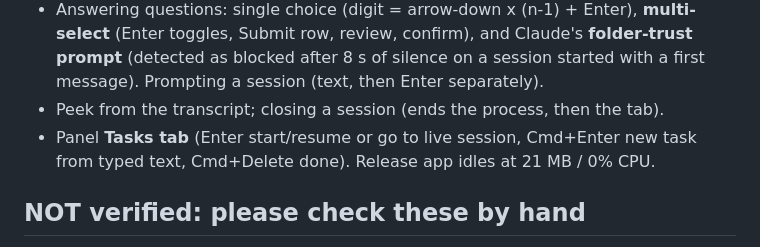
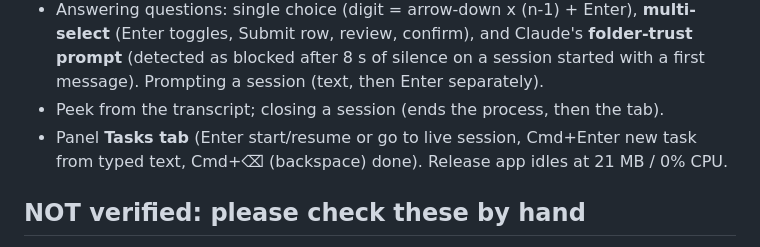
Before and after one commit to adamflitney/shepherd, a Markdown page: docs/HANDOFF.md, the part around the change. GitHub-like rendering.

```diff
--- a/docs/HANDOFF.md
+++ b/docs/HANDOFF.md
@@ -61,7 +61,7 @@ SHEPHERD_LIVE_E2E=1     scripts/test.sh --filter LiveEndToEndTests     # Ghostty
   silence on a session started with a first message). Prompting a session (text, then Enter separately).
 - Peek from the transcript; closing a session (ends the process, then the tab).
 - Panel **Tasks tab** (Enter start/resume or go to live session, Cmd+Enter new task from typed text,
-  Cmd+Delete done). Release app idles at 21 MB / 0% CPU.
+  Cmd+⌫ (backspace) done). Release app idles at 21 MB / 0% CPU.
 
 ## NOT verified: please check these by hand
 
```
Also changed, not shown: README.md (+1 -1 lines).
